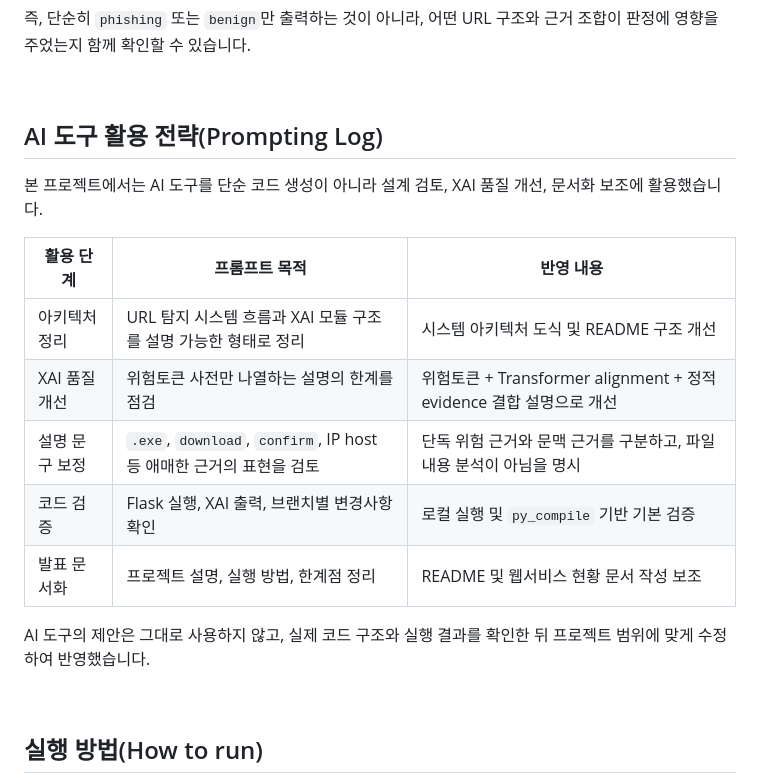
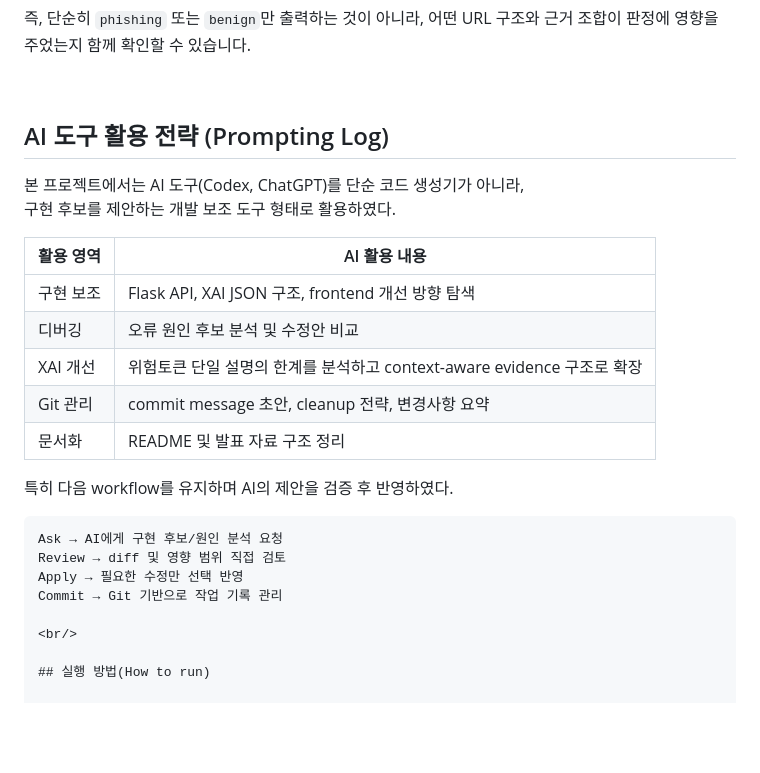
Before and after one commit to naheekwon/URL_detection_system, a Markdown page: README.md, the part around the change. GitHub-like rendering; blank space fills up the shorter version.

````diff
--- a/README.md
+++ b/README.md
@@ -81,19 +81,26 @@ Conf(x) = 0.55 + 0.35 * normalized_distance_from_threshold
 
 <br/>
 
-## AI 도구 활용 전략(Prompting Log)
+## AI 도구 활용 전략 (Prompting Log)
 
-본 프로젝트에서는 AI 도구를 단순 코드 생성이 아니라 설계 검토, XAI 품질 개선, 문서화 보조에 활용했습니다.
+본 프로젝트에서는 AI 도구(Codex, ChatGPT)를 단순 코드 생성기가 아니라,
+구현 후보를 제안하는 개발 보조 도구 형태로 활용하였다.
 
-| 활용 단계 | 프롬프트 목적 | 반영 내용 |
-| --- | --- | --- |
-| 아키텍처 정리 | URL 탐지 시스템 흐름과 XAI 모듈 구조를 설명 가능한 형태로 정리 | 시스템 아키텍처 도식 및 README 구조 개선 |
-| XAI 품질 개선 | 위험토큰 사전만 나열하는 설명의 한계를 점검 | 위험토큰 + Transformer alignment + 정적 evidence 결합 설명으로 개선 |
-| 설명 문구 보정 | `.exe`, `download`, `confirm`, IP host 등 애매한 근거의 표현을 검토 | 단독 위험 근거와 문맥 근거를 구분하고, 파일 내용 분석이 아님을 명시 |
-| 코드 검증 | Flask 실행, XAI 출력, 브랜치별 변경사항 확인 | 로컬 실행 및 `py_compile` 기반 기본 검증 |
-| 발표 문서화 | 프로젝트 설명, 실행 방법, 한계점 정리 | README 및 웹서비스 현황 문서 작성 보조 |
+| 활용 영역 | AI 활용 내용 |
+| --- | --- |
+| 구현 보조 | Flask API, XAI JSON 구조, frontend 개선 방향 탐색 |
+| 디버깅 | 오류 원인 후보 분석 및 수정안 비교 |
+| XAI 개선 | 위험토큰 단일 설명의 한계를 분석하고 context-aware evidence 구조로 확장 |
+| Git 관리 | commit message 초안, cleanup 전략, 변경사항 요약 |
+| 문서화 | README 및 발표 자료 구조 정리 |
 
-AI 도구의 제안은 그대로 사용하지 않고, 실제 코드 구조와 실행 결과를 확인한 뒤 프로젝트 범위에 맞게 수정하여 반영했습니다.
+특히 다음 workflow를 유지하며 AI의 제안을 검증 후 반영하였다.
+
+```text
+Ask → AI에게 구현 후보/원인 분석 요청
+Review → diff 및 영향 범위 직접 검토
+Apply → 필요한 수정만 선택 반영
+Commit → Git 기반으로 작업 기록 관리
 
 <br/>
 
````
